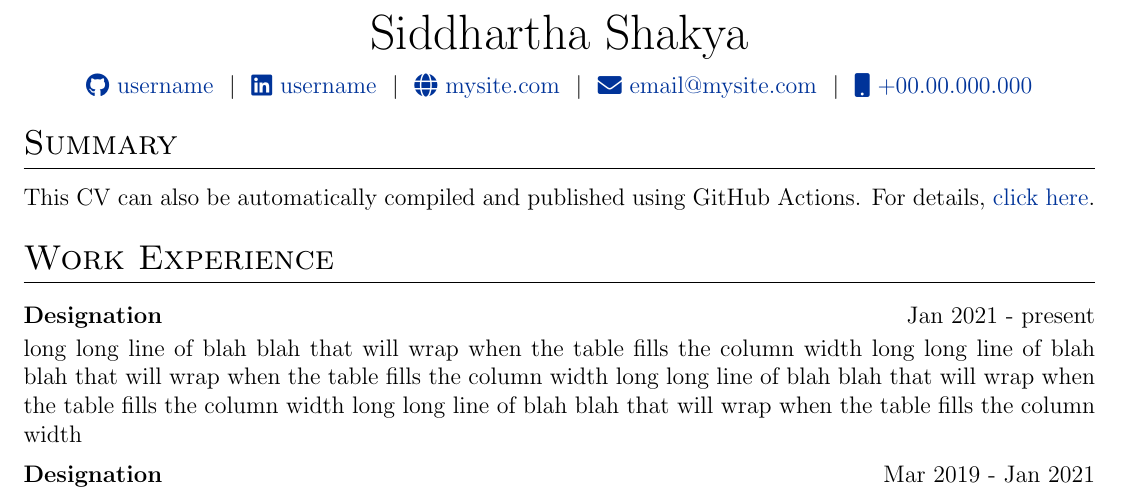
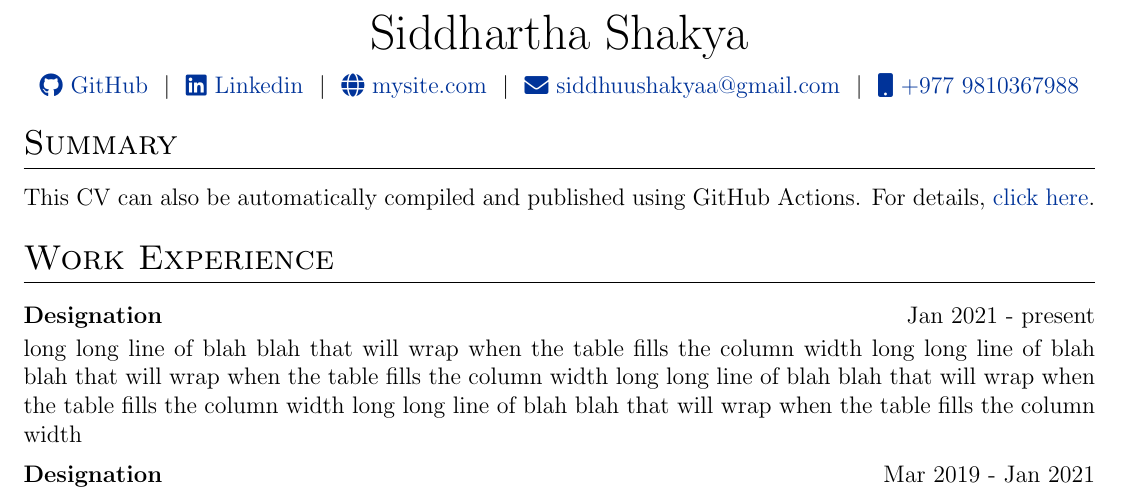
Before and after one commit to SiddhuShkya/autoCV, a LaTeX CV (cv.tex): part of the page, cut so that both start at the same text. Compiled offline with pdfLaTeX.

Commit message:
Updated details: github, linkedin, mail, phone

```diff
--- a/cv.tex
+++ b/cv.tex
@@ -143,11 +143,11 @@
 
 \begin{tabularx}{\linewidth}{@{} C @{}}
 \Huge{Siddhartha Shakya} \\[7.5pt]
-\href{https://github.com/username}{\raisebox{-0.05\height}\faGithub\ username} \ $|$ \
-\href{https://linkedin.com/in/username}{\raisebox{-0.05\height}\faLinkedin\ username} \ $|$ \
+\href{https://github.com/SiddhuShkya}{\raisebox{-0.05\height}\faGithub\ GitHub} \ $|$ \
+\href{https://www.linkedin.com/in/siddhartha-shakya-5665a0236/}{\raisebox{-0.05\height}\faLinkedin\ Linkedin} \ $|$ \
 \href{https://mysite.com}{\raisebox{-0.05\height}\faGlobe \ mysite.com} \ $|$ \
-\href{mailto:email@mysite.com}{\raisebox{-0.05\height}\faEnvelope \ email@mysite.com} \ $|$ \
-\href{tel:+000000000000}{\raisebox{-0.05\height}\faMobile \ +00.00.000.000} \\
+\href{mailto:siddhuushakyaa@gmail.com}{\raisebox{-0.05\height}\faEnvelope \ siddhuushakyaa@gmail.com} \ $|$ \
+\href{tel:+977 9810367988}{\raisebox{-0.05\height}\faMobile \ +977 9810367988} \\
 \end{tabularx}
 
 %----------------------------------------------------------------------------------------
```
